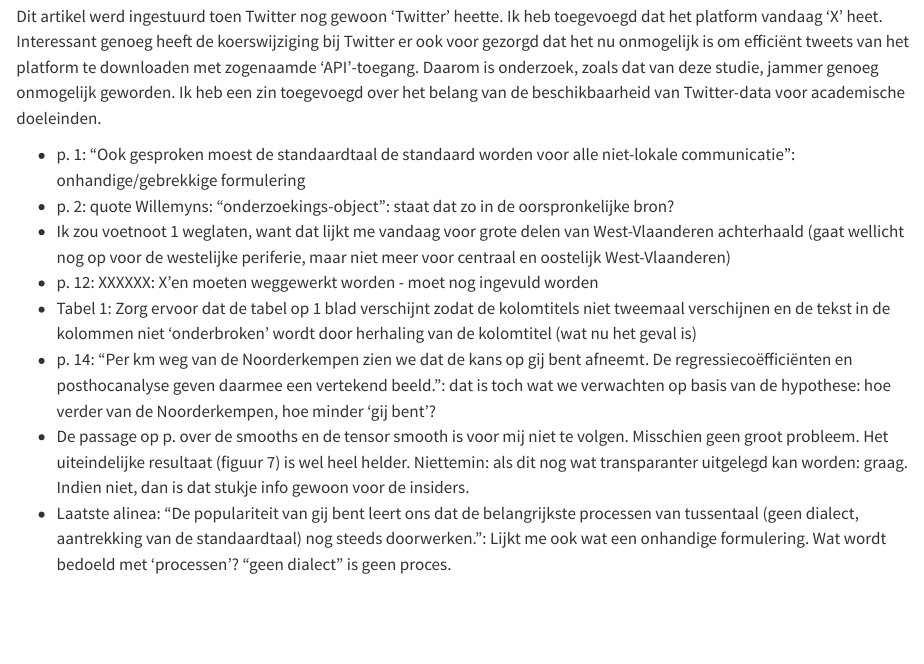
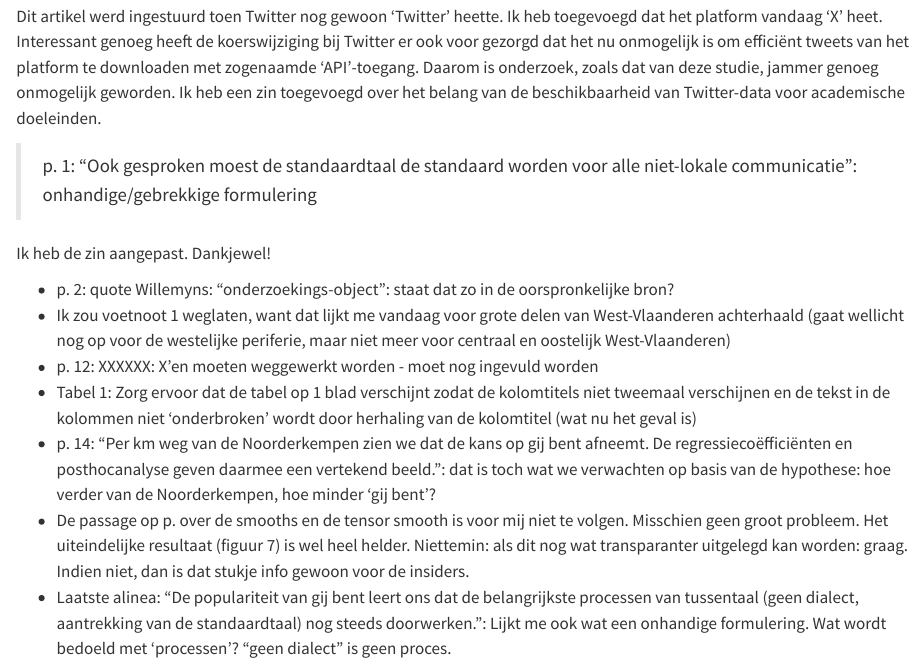
Before and after one commit to AntheSevenants/gij-bent, a Quarto document (paper/peer-review.qmd): the page in a window 1100 px wide, from 1220 px down. Rendered offline with R 4.5, knitr and Pandoc in place of Quarto, with nearby package versions.

Commit message:
Change awkward formulation

```diff
--- a/paper/peer-review.qmd
+++ b/paper/peer-review.qmd
@@ -29,7 +29,10 @@ Ik heb alleen nog wat detailopmerkingen:
 
 Dit artikel werd ingestuurd toen Twitter nog gewoon 'Twitter' heette. Ik heb toegevoegd dat het platform vandaag 'X' heet. Interessant genoeg heeft de koerswijziging bij Twitter er ook voor gezorgd dat het nu onmogelijk is om efficiënt tweets van het platform te downloaden met zogenaamde 'API'-toegang. Daarom is onderzoek, zoals dat van deze studie, jammer genoeg onmogelijk geworden. Ik heb een zin toegevoegd over het belang van de beschikbaarheid van Twitter-data voor academische doeleinden.
 
-- p. 1: “Ook gesproken moest de standaardtaal de standaard worden voor alle niet-lokale communicatie": onhandige/gebrekkige formulering
+> p. 1: “Ook gesproken moest de standaardtaal de standaard worden voor alle niet-lokale communicatie": onhandige/gebrekkige formulering
+
+Ik heb de zin aangepast. Dankjewel!
+
 - p. 2: quote Willemyns: "onderzoekings-object": staat dat zo in de oorspronkelijke bron?
 - Ik zou voetnoot 1 weglaten, want dat lijkt me vandaag voor grote delen van West-Vlaanderen achterhaald (gaat wellicht nog op voor de westelijke periferie, maar niet meer voor centraal en oostelijk West-Vlaanderen)
 - p. 12: XXXXXX: X’en moeten weggewerkt worden - moet nog ingevuld worden
```
Also changed, not shown: paper/paper.qmd (+1 -1 lines).
